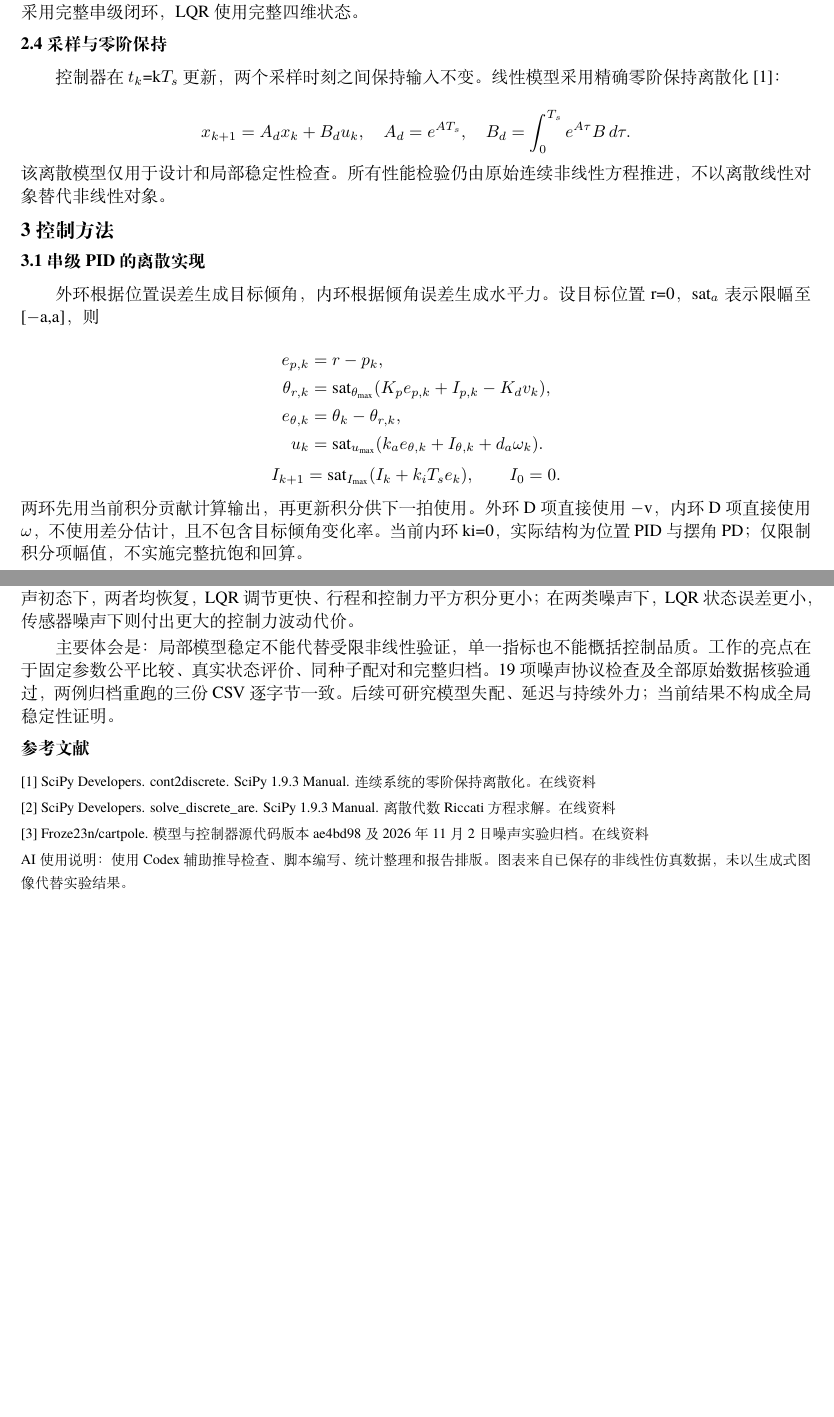
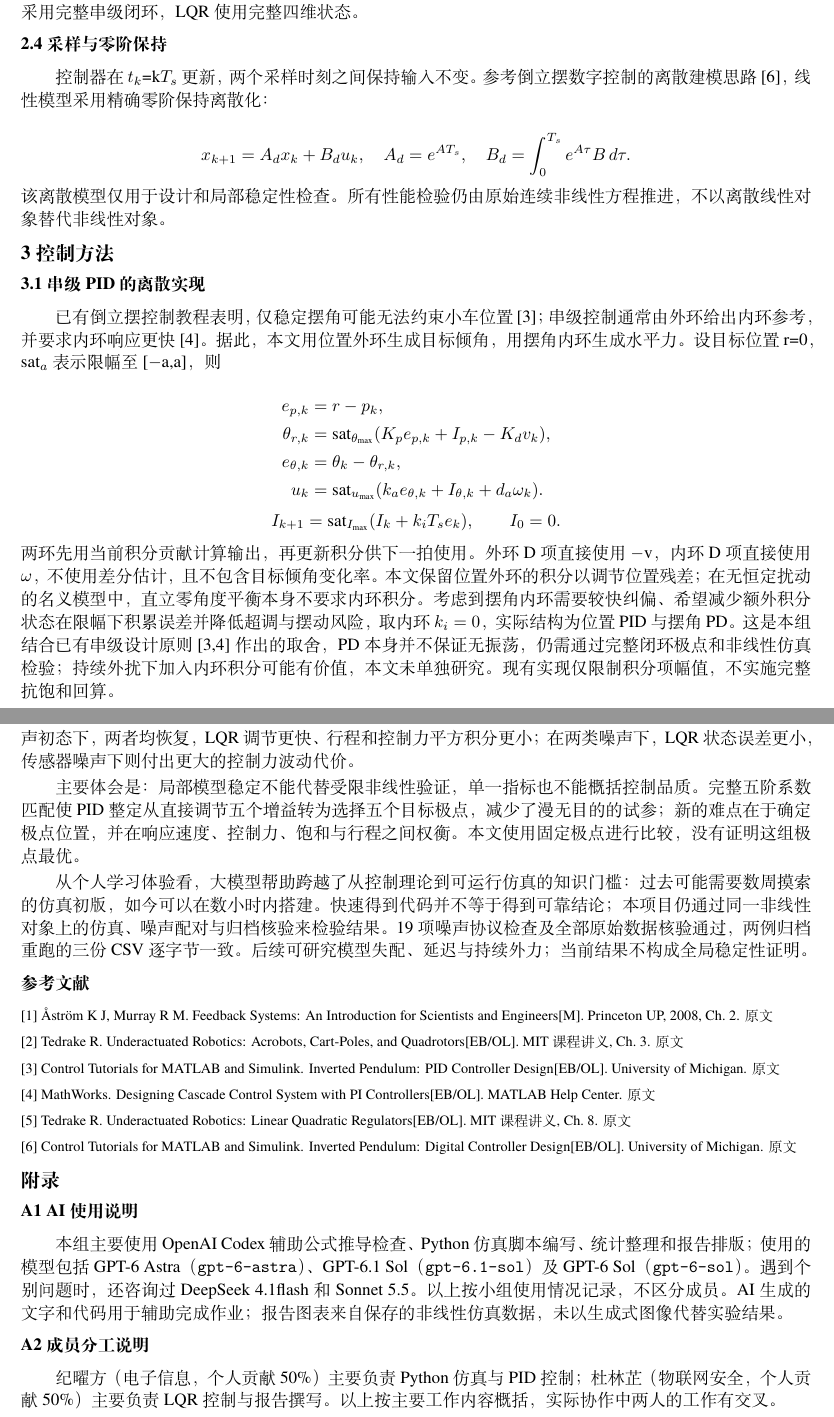
Before and after one commit to Froze23n/cartpole, a LaTeX document (report latex/main.tex): two parts of pages 3 and 8 of 8 before the commit and two parts of pages 3 and 9 of 9 after it, joined at a grey line, cut so that both start at the same text, the shorter picture padded with empty space. Compiled offline with XeLaTeX.

Commit message:
完善课程报告参考文献与控制设计说明

```diff
--- a/report latex/main.tex
+++ b/report latex/main.tex
@@ -71,20 +72,20 @@ G_{\theta}(s)=-\frac{1}{MLs^2-(M+m)g},\quad G_p(s)=\frac{Ls^2-g}{s^2[MLs^2-(M+m)
 \]
 角度通道没有包含小车绝对位置和匀速平移模态，不能仅通过角度稳定判断全状态恢复。因此，PID整定采用完整串级闭环，LQR使用完整四维状态。\par
 \subsection*{2.4 采样与零阶保持}
-控制器在$t_k$=k$T_s$更新，两个采样时刻之间保持输入不变。线性模型采用精确零阶保持离散化[1]：\par
+控制器在$t_k$=k$T_s$更新，两个采样时刻之间保持输入不变。参考倒立摆数字控制的离散建模思路[6]，线性模型采用精确零阶保持离散化：\par
 \[
 x_{k+1}=A_dx_k+B_du_k,\quad A_d=e^{AT_s},\quad B_d=\int_0^{T_s}e^{A\tau}B\,d\tau.
 \]
 该离散模型仅用于设计和局部稳定性检查。所有性能检验仍由原始连续非线性方程推进，不以离散线性对象替代非线性对象。\par
 \section*{3 控制方法}
 \subsection*{3.1 串级PID的离散实现}
-外环根据位置误差生成目标倾角，内环根据倾角误差生成水平力。设目标位置r=0，$\operatorname{sat}_a$表示限幅至[$-$a,a]，则\par
+已有倒立摆控制教程表明，仅稳定摆角可能无法约束小车位置[3]；串级控制通常由外环给出内环参考，并要求内环响应更快[4]。据此，本文用位置外环生成目标倾角，用摆角内环生成水平力。设目标位置r=0，$\operatorname{sat}_a$表示限幅至[$-$a,a]，则\par
 \[
 \begin{aligned}e_{p,k}&=r-p_k,\\\theta_{r,k}&=\operatorname{sat}_{\theta_{\max}}(K_pe_{p,k}+I_{p,k}-K_dv_k),\\e_{\theta,k}&=\theta_k-\theta_{r,k},\\u_k&=\operatorname{sat}_{u_{\max}}(k_ae_{\theta,k}+I_{\theta,k}+d_a\omega_k).\end{aligned}
 \]
 \[
 I_{k+1}=\operatorname{sat}_{I_{\max}}(I_k+k_iT_se_k),\qquad I_0=0.
 \]
-两环先用当前积分贡献计算输出，再更新积分供下一拍使用。外环D项直接使用$-$v，内环D项直接使用$\omega$，不使用差分估计，且不包含目标倾角变化率。当前内环ki=0，实际结构为位置PID与摆角PD；仅限制积分项幅值，不实施完整抗饱和回算。\par
+两环先用当前积分贡献计算输出，再更新积分供下一拍使用。外环D项直接使用$-$v，内环D项直接使用$\omega$，不使用差分估计，且不包含目标倾角变化率。本文保留位置外环的积分以调节位置残差；在无恒定扰动的名义模型中，直立零角度平衡本身不要求内环积分。考虑到摆角内环需要较快纠偏、希望减少额外积分状态在限幅下积累误差并降低超调与摆动风险，取内环$k_i=0$，实际结构为位置PID与摆角PD。这是本组结合已有串级设计原则[3,4]作出的取舍，PD本身并不保证无振荡，仍需通过完整闭环极点和非线性仿真检验；持续外扰下加入内环积分可能有价值，本文未单独研究。现有实现仅限制积分项幅值，不实施完整抗饱和回算。\par
 \newpage
 \subsection*{3.2 PID参数整定与局部稳定性}
@@ -191,9 +193,17 @@ LQR的摆角RMS为0.0886°，比PID的0.1206°低26.52\%；位置RMS低22.01\%
 \section*{5 结论}
 本文完成了非线性建模、直立点线性化、串级PID与离散LQR设计及统一仿真验证。在5°—30°无噪声初态下，两者均恢复，LQR调节更快、行程和控制力平方积分更小；在两类噪声下，LQR状态误差更小，传感器噪声下则付出更大的控制力波动代价。\par
-主要体会是：局部模型稳定不能代替受限非线性验证，单一指标也不能概括控制品质。工作的亮点在于固定参数公平比较、真实状态评价、同种子配对和完整归档。19项噪声协议检查及全部原始数据核验通过，两例归档重跑的三份CSV逐字节一致。后续可研究模型失配、延迟与持续外力；当前结果不构成全局稳定性证明。\par
+主要体会是：局部模型稳定不能代替受限非线性验证，单一指标也不能概括控制品质。完整五阶系数匹配使PID整定从直接调节五个增益转为选择五个目标极点，减少了漫无目的的试参；新的难点在于确定极点位置，并在响应速度、控制力、饱和与行程之间权衡。本文使用固定极点进行比较，没有证明这组极点最优。\par
+从个人学习体验看，大模型帮助跨越了从控制理论到可运行仿真的知识门槛：过去可能需要数周摸索的仿真初版，如今可以在数小时内搭建。快速得到代码并不等于得到可靠结论；本项目仍通过同一非线性对象上的仿真、噪声配对与归档核验来检验结果。19项噪声协议检查及全部原始数据核验通过，两例归档重跑的三份CSV逐字节一致。后续可研究模型失配、延迟与持续外力；当前结果不构成全局稳定性证明。\par
 \subsection*{参考文献}
-\par\noindent{\fontsize{8.7}{11}\selectfont [1] SciPy Developers. cont2discrete. SciPy 1.9.3 Manual. 连续系统的零阶保持离散化。 \href{https://docs.scipy.org/doc/scipy-1.9.3/reference/generated/scipy.signal.cont2discrete.html}{在线资料}}\par
-\par\noindent{\fontsize{8.7}{11}\selectfont [2] SciPy Developers. solve\_discrete\_are. SciPy 1.9.3 Manual. 离散代数Riccati方程求解。 \href{https://docs.scipy.org/doc/scipy-1.9.3/reference/generated/scipy.linalg.solve_discrete_are.html}{在线资料}}\par
-\par\noindent{\fontsize{8.7}{11}\selectfont [3] Froze23n/cartpole. 模型与控制器源代码版本ae4bd98及2026年11月2日噪声实验归档。 \href{https://github.com/Froze23n/cartpole/tree/ae4bd98d568786a303b7da33c373f8c5e4a83461}{在线资料}}\par
-\par\noindent{\fontsize{8.7}{11}\selectfont AI使用说明：使用Codex辅助推导检查、脚本编写、统计整理和报告排版。图表来自已保存的非线性仿真数据，未以生成式图像代替实验结果。}\par
+\par\noindent{\fontsize{8.7}{11}\selectfont [1] Åström K J, Murray R M. Feedback Systems: An Introduction for Scientists and Engineers[M]. Princeton UP, 2008, Ch.~2. \href{https://www.cds.caltech.edu/~murray/FBS/First_Edition.html}{原文}}\par
+\par\noindent{\fontsize{8.7}{11}\selectfont [2] Tedrake R. Underactuated Robotics: Acrobots, Cart-Poles, and Quadrotors[EB/OL]. MIT课程讲义, Ch.~3. \href{https://underactuated.mit.edu/acrobot.html}{原文}}\par
+\par\noindent{\fontsize{8.7}{11}\selectfont [3] Control Tutorials for MATLAB and Simulink. Inverted Pendulum: PID Controller Design[EB/OL]. University of Michigan. \href{https://ctms.engin.umich.edu/CTMS/index.php?example=InvertedPendulum\&section=ControlPID}{原文}}\par
+\par\noindent{\fontsize{8.7}{11}\selectfont [4] MathWorks. Designing Cascade Control System with PI Controllers[EB/OL]. MATLAB Help Center. \href{https://www.mathworks.com/help/control/ug/designing-cascade-control-system-with-pi-controllers.html}{原文}}\par
+\par\noindent{\fontsize{8.7}{11}\selectfont [5] Tedrake R. Underactuated Robotics: Linear Quadratic Regulators[EB/OL]. MIT课程讲义, Ch.~8. \href{https://underactuated.mit.edu/lqr.html}{原文}}\par
+\par\noindent{\fontsize{8.7}{11}\selectfont [6] Control Tutorials for MATLAB and Simulink. Inverted Pendulum: Digital Controller Design[EB/OL]. University of Michigan. \href{https://ctms.engin.umich.edu/CTMS/index.php?example=InvertedPendulum\&section=ControlDigital}{原文}}\par
+\section*{附录}
+\subsection*{A1 AI使用说明}
+本组主要使用OpenAI Codex辅助公式推导检查、Python仿真脚本编写、统计整理和报告排版；使用的模型包括GPT-6 Astra（\texttt{gpt-6-astra}）、GPT-6.1 Sol（\texttt{gpt-6.1-sol}）及GPT-6 Sol（\texttt{gpt-6-sol}）。遇到个别问题时，还咨询过DeepSeek 4.1flash和Sonnet 5.5。以上按小组使用情况记录，不区分成员。AI生成的文字和代码用于辅助完成作业；报告图表来自保存的非线性仿真数据，未以生成式图像代替实验结果。\par
+\subsection*{A2 成员分工说明}
+纪曜方（电子信息，个人贡献50\%）主要负责Python仿真与PID控制；杜林芷（物联网安全，个人贡献50\%）主要负责LQR控制与报告撰写。以上按主要工作内容概括，实际协作中两人的工作有交叉。\par
 \end{document}
```
Also changed, not shown: AGENTS.md (+4 -2 lines), report latex/README.md, report latex/main.pdf (added), report latex/main.tex (12 more changed lines), 1 other file.
